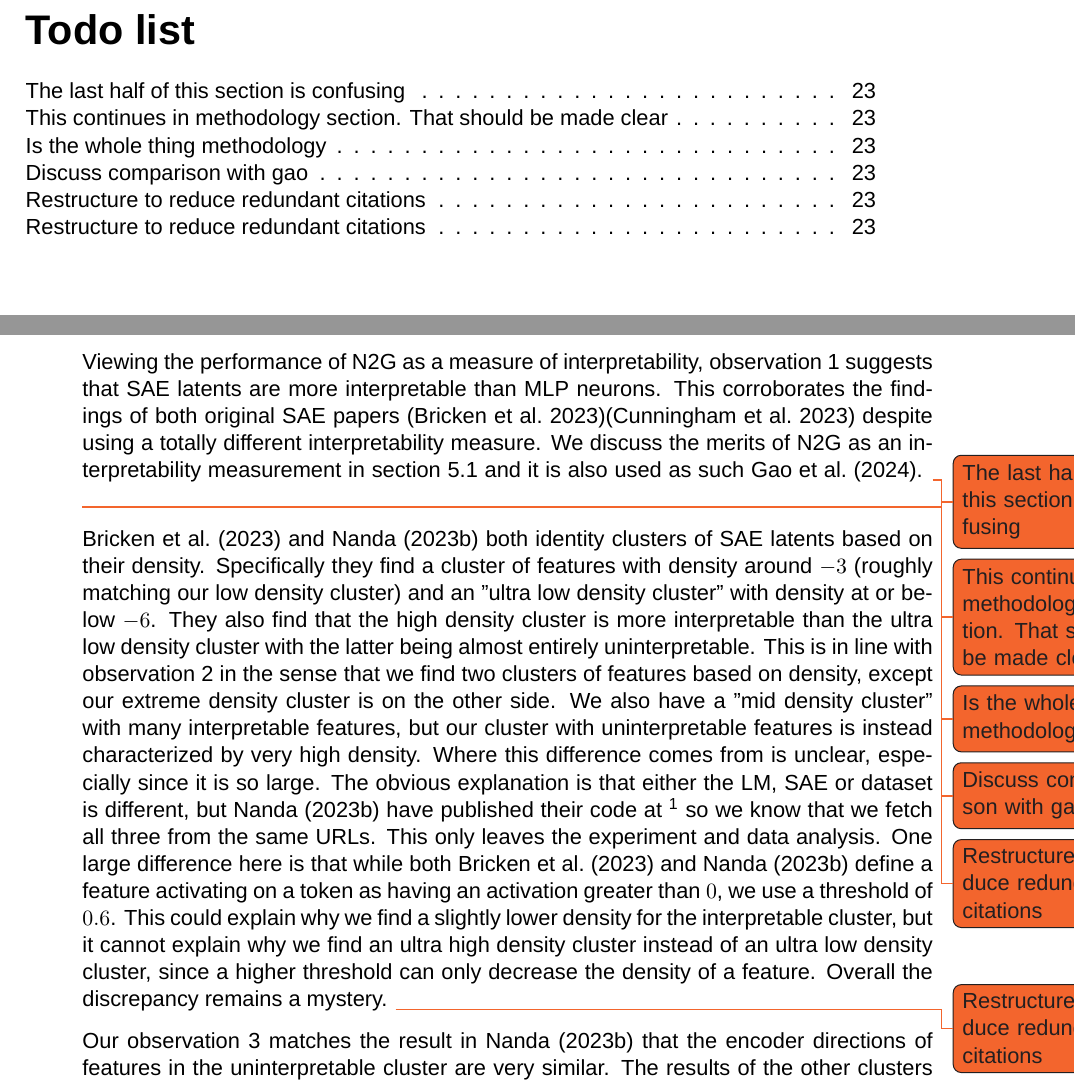
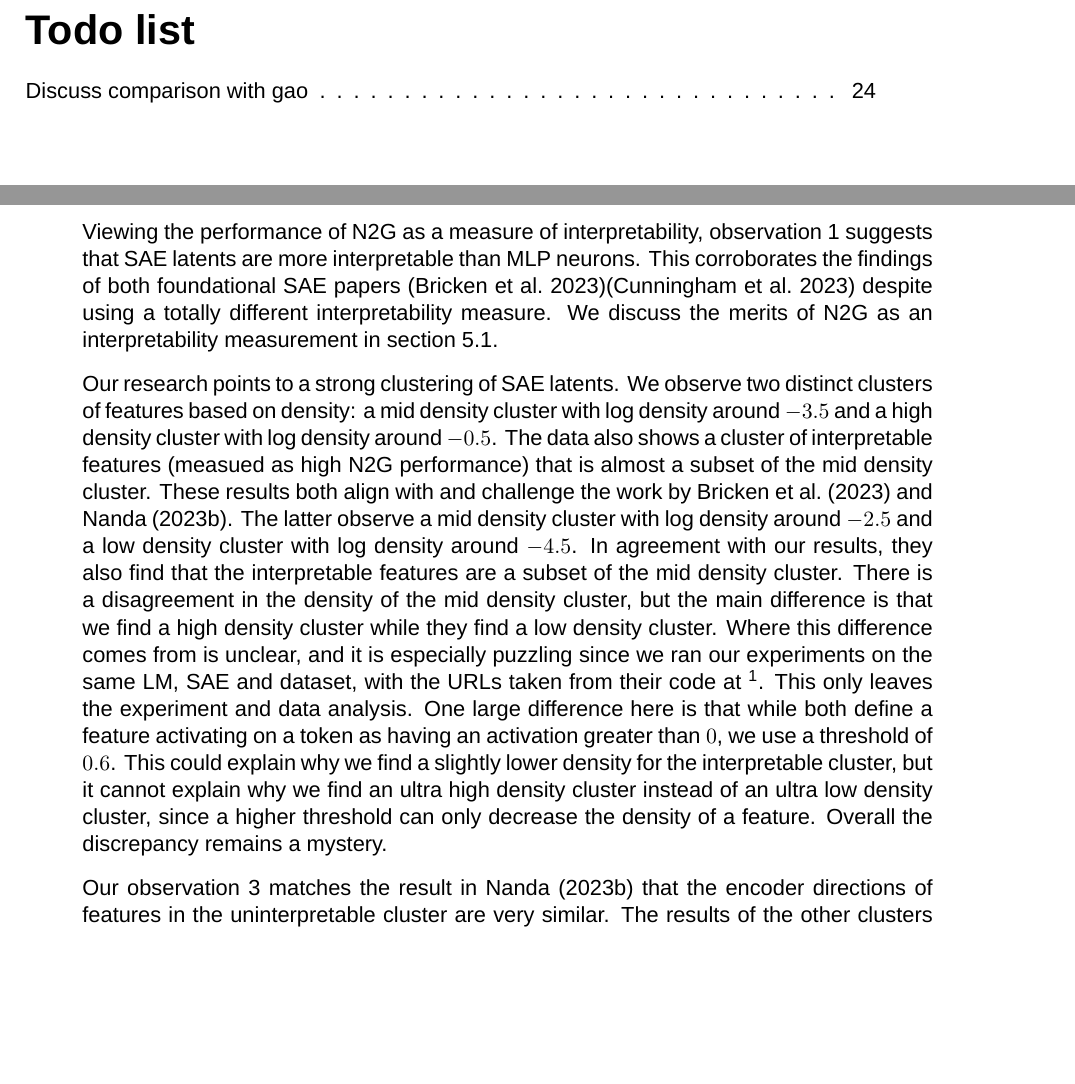
Before and after one commit to albertsgarde/thesis, a LaTeX thesis (report/main.tex, which reads report/chapters/discussion.tex): two parts of pages 2 and 31 of 42, joined at a grey line, cut so that both start at the same text, the shorter picture padded with empty space. Compiled offline with XeLaTeX; a missing font is replaced by an installed copy or a similar font.

Commit message:
:fountain_pen: Rewrite discussion of clustering

```diff
--- a/report/chapters/discussion.tex
+++ b/report/chapters/discussion.tex
@@ -5,26 +5,22 @@ In the previous section, we showed three properties of features in an \ac{SAE} t
     \item The directions in \ac{MLP} space represented by the high density features are very similar, while the the directions of the other clusters much closer to orthogonal.\label{obs:directions}
 \end{enumerate}
 Viewing the performance of \ac{N2G} as a measure of interpretability, \ref{obs:n2g_performance} suggests that \ac{SAE} latents are more interpretable than \ac{MLP} neurons.
-This corroborates the findings of both original \ac{SAE} papers \parencite{bricken_towards_2023}\parencite{cunningham_sparse_2023} despite using a totally different interpretability measure.
-We discuss the merits of \ac{N2G} as an interpretability measurement in \autoref{sec:n2g_interpretability} and it is also used as such \textcite{gao_scaling_2024}.
-\todo{The last half of this section is confusing}
-\todo{This continues in methodology section. That should be made clear}
-\todo{Is the whole thing methodology}
-\todo{Discuss comparison with gao}
+This corroborates the findings of both foundational \ac{SAE} papers \parencite{bricken_towards_2023}\parencite{cunningham_sparse_2023} despite using a totally different interpretability measure.
+We discuss the merits of \ac{N2G} as an interpretability measurement in \autoref{sec:n2g_interpretability}.
 
-\todo{Restructure to reduce redundant citations}
-\textcite{bricken_towards_2023} and \textcite{nanda_open_2023} both identity clusters of \ac{SAE} latents based on their density.
-Specifically they find a cluster of features with density around $-3$ (roughly matching our low density cluster) and an "ultra low density cluster" with density at or below $-6$.
-They also find that the high density cluster is more interpretable than the ultra low density cluster with the latter being almost entirely uninterpretable.
-This is in line with \ref{obs:bimodal} in the sense that we find two clusters of features based on density, except our extreme density cluster is on the other side.
-We also have a "mid density cluster" with many interpretable features, but our cluster with uninterpretable features is instead characterized by very high density.
-Where this difference comes from is unclear, especially since it is so large.
-The obvious explanation is that either the \ac{LM}, \ac{SAE} or dataset is different, but \textcite{nanda_open_2023} have published their code at \footnote{\url{https://colab.research.google.com/drive/1u8larhpxy8w4mMsJiSBddNOzFGj7_RTn?usp=sharing}} so we know that we fetch all three from the same URLs.
+
+Our research points to a strong clustering of SAE latents.
+We observe two distinct clusters of features based on density: a mid density cluster with log density around $-3.5$ and a high density cluster with log density around $-0.5$.
+The data also shows a cluster of interpretable features (measued as high \ac{N2G} performance) that is almost a subset of the mid density cluster.
+These results both align with and challenge the work by \textcite{bricken_towards_2023} and \textcite{nanda_open_2023}.
+The latter observe a mid density cluster with log density around $-2.5$ and a low density cluster with log density around $-4.5$.
+In agreement with our results, they also find that the interpretable features are a subset of the mid density cluster.
+There is a disagreement in the density of the mid density cluster, but the main difference is that we find a high density cluster while they find a low density cluster.
+Where this difference comes from is unclear, and it is especially puzzling since we ran our experiments on the same \ac{LM}, \ac{SAE} and dataset, with the URLs taken from their code at \footnote{\url{https://colab.research.google.com/drive/1u8larhpxy8w4mMsJiSBddNOzFGj7_RTn?usp=sharing}}.
 This only leaves the experiment and data analysis.
-One large difference here is that while both \textcite{bricken_towards_2023} and \textcite{nanda_open_2023} define a feature activating on a token as having an activation greater than $0$, we use a threshold of $0.6$.
+One large difference here is that while both  define a feature activating on a token as having an activation greater than $0$, we use a threshold of $0.6$.
 This could explain why we find a slightly lower density for the interpretable cluster, but it cannot explain why we find an ultra high density cluster instead of an ultra low density cluster, since a higher threshold can only decrease the density of a feature.
 Overall the discrepancy remains a mystery.
-\todo{Restructure to reduce redundant citations}
 
 Our \ref{obs:directions} matches the result in \textcite{nanda_open_2023} that the encoder directions of features in the uninterpretable cluster are very similar.
 The results of the other clusters are more difficult to interpret.
```
Also changed, not shown: report/chapters/discussion.tex (1 more changed lines), 1 other file.
